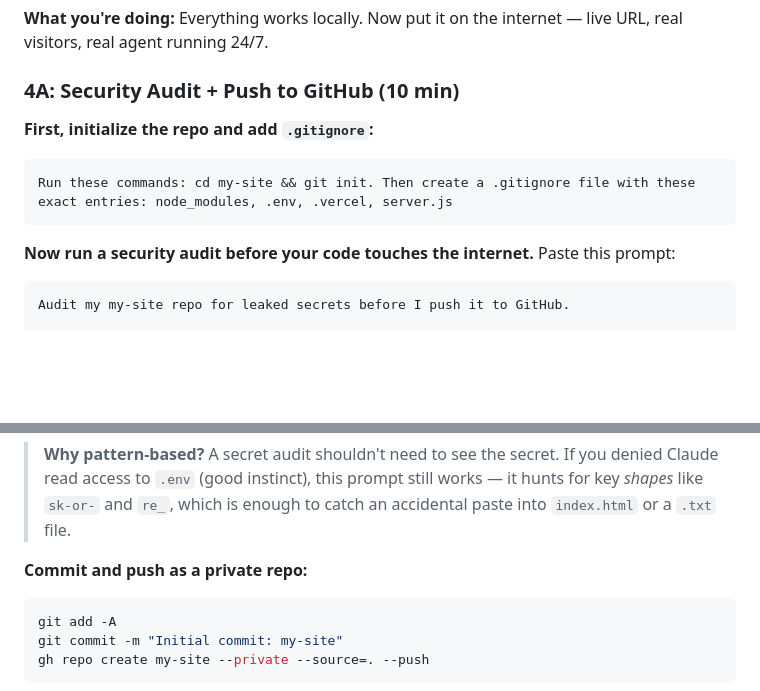
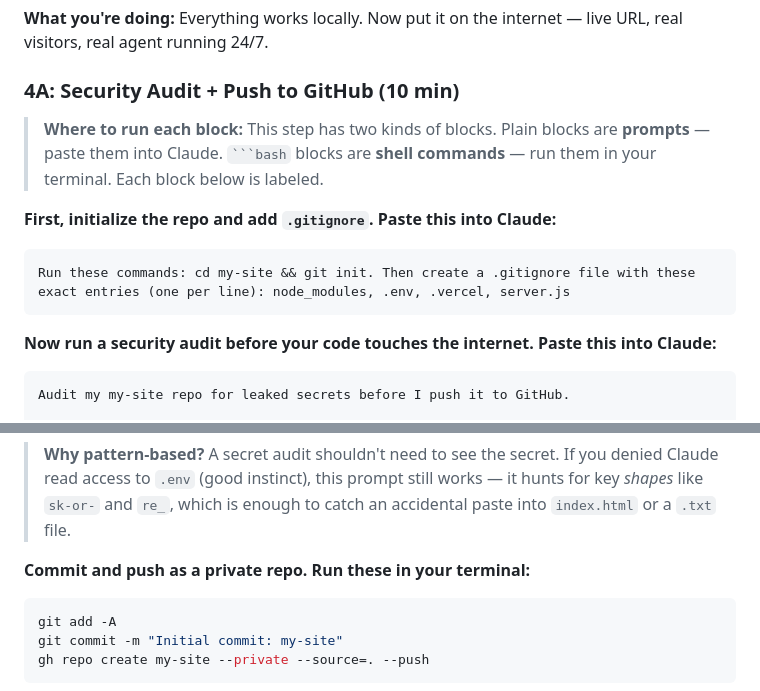
Before and after one commit to SmithaSwaminathan/ccfl-10-day-2, a Markdown page: student-handbook-session-2.md, 2 parts joined by grey strips. Drawn GitHub-style; blank space fills up the shorter version.

Commit message:
Session 2: label every Step 4A block as Claude prompt or terminal command
Three blocks in 4A look similar (fenced code) but go to different
places. Two are Claude prompts (paste into Claude), one is shell
commands (run in your terminal). Students were guessing.

- Add a one-line legend at the top of the step explaining the
  convention.
- Label each block inline ("Paste this into Claude" /
  "Run these in your terminal").
- Tighten the .gitignore prompt: explicitly say "one per line" so
  Claude doesn't write a single comma-separated pattern.

````diff
--- a/student-handbook-session-2.md
+++ b/student-handbook-session-2.md
@@ -270,13 +270,15 @@ _Break — 10 min_
 
 ### 4A: Security Audit + Push to GitHub (10 min)
 
-**First, initialize the repo and add `.gitignore`:**
+> **Where to run each block:** This step has two kinds of blocks. Plain blocks are **prompts** — paste them into Claude. ` ```bash ` blocks are **shell commands** — run them in your terminal. Each block below is labeled.
+
+**First, initialize the repo and add `.gitignore`. Paste this into Claude:**
 
 ```
-Run these commands: cd my-site && git init. Then create a .gitignore file with these exact entries: node_modules, .env, .vercel, server.js
+Run these commands: cd my-site && git init. Then create a .gitignore file with these exact entries (one per line): node_modules, .env, .vercel, server.js
 ```
 
-**Now run a security audit before your code touches the internet.** Paste this prompt:
+**Now run a security audit before your code touches the internet. Paste this into Claude:**
 
 ```
 Audit my my-site repo for leaked secrets before I push it to GitHub.
@@ -320,7 +322,7 @@ Wait for Claude to report "clean" before the next step. If it fixed anything, ey
 
 > **Why pattern-based?** A secret audit shouldn't need to see the secret. If you denied Claude read access to `.env` (good instinct), this prompt still works — it hunts for key *shapes* like `sk-or-` and `re_`, which is enough to catch an accidental paste into `index.html` or a `.txt` file.
 
-**Commit and push as a private repo:**
+**Commit and push as a private repo. Run these in your terminal:**
 
 ```bash
 git add -A
````
